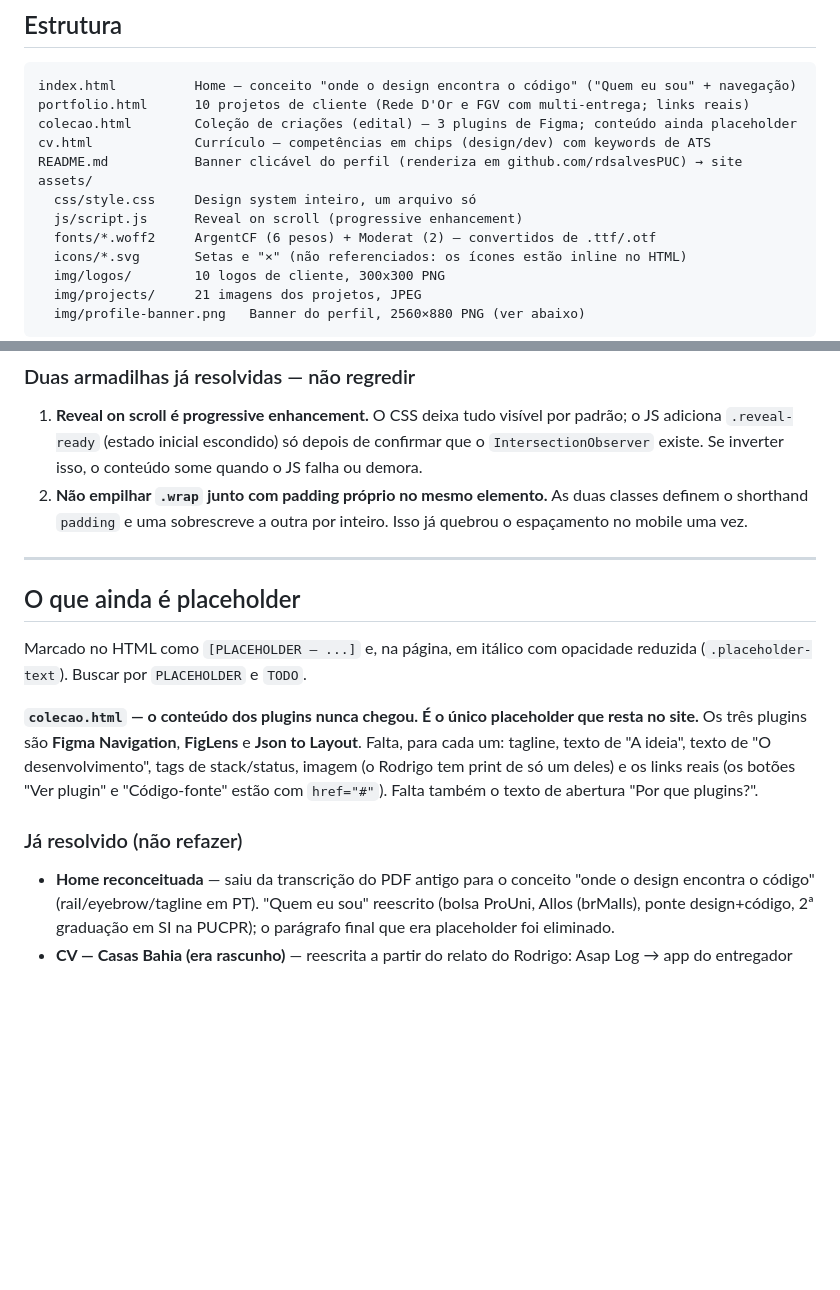
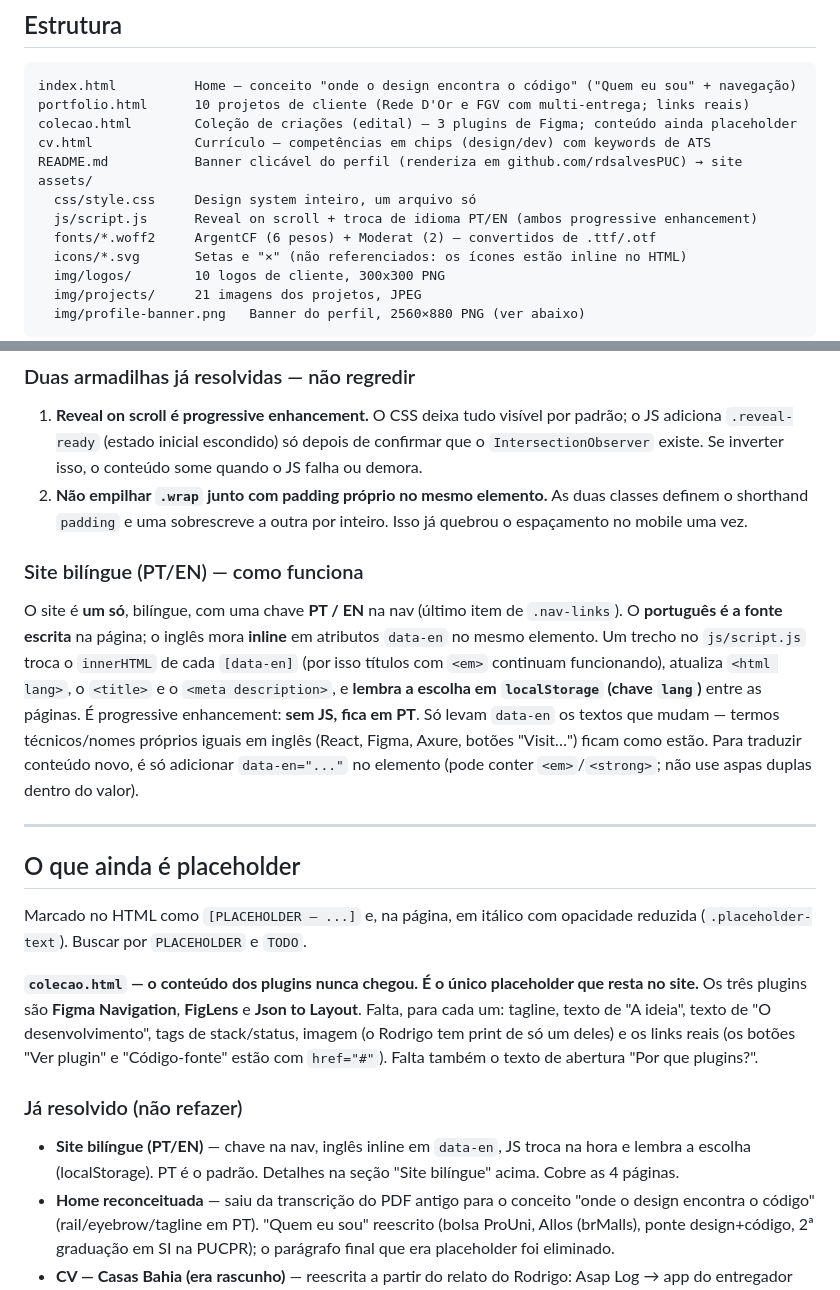
Before and after one commit to rdsalvesPUC/rdsalvesPUC, a Markdown page: CLAUDE.md, 2 parts joined by grey strips. GitHub-like rendering; blank space fills up the shorter version.

Commit message:
Docs: registra o site bilingue (PT/EN) no CLAUDE.md
Como funciona o mecanismo data-en + chave, e entra na lista de "ja resolvido".

Co-Authored-By: Claude Opus 4.8 <noreply@anthropic.com>

```diff
--- a/CLAUDE.md
+++ b/CLAUDE.md
@@ -49,7 +49,7 @@ cv.html             Currículo — competências em chips (design/dev) com keywo
 README.md           Banner clicável do perfil (renderiza em github.com/rdsalvesPUC) → site
 assets/
   css/style.css     Design system inteiro, um arquivo só
-  js/script.js      Reveal on scroll (progressive enhancement)
+  js/script.js      Reveal on scroll + troca de idioma PT/EN (ambos progressive enhancement)
   fonts/*.woff2     ArgentCF (6 pesos) + Moderat (2) — convertidos de .ttf/.otf
   icons/*.svg       Setas e "×" (não referenciados: os ícones estão inline no HTML)
   img/logos/        10 logos de cliente, 300x300 PNG
@@ -96,6 +96,19 @@ por `file://`.)
    classes definem o shorthand `padding` e uma sobrescreve a outra por inteiro.
    Isso já quebrou o espaçamento no mobile uma vez.
 
+### Site bilíngue (PT/EN) — como funciona
+
+O site é **um só**, bilíngue, com uma chave **PT / EN** na nav (último item de
+`.nav-links`). O **português é a fonte escrita** na página; o inglês mora **inline**
+em atributos `data-en` no mesmo elemento. Um trecho no `js/script.js` troca o
+`innerHTML` de cada `[data-en]` (por isso títulos com `<em>` continuam funcionando),
+atualiza `<html lang>`, o `<title>` e o `<meta description>`, e **lembra a escolha em
+`localStorage` (chave `lang`)** entre as páginas. É progressive enhancement: **sem JS,
+fica em PT**. Só levam `data-en` os textos que mudam — termos técnicos/nomes próprios
+iguais em inglês (React, Figma, Axure, botões "Visit…") ficam como estão. Para traduzir
+conteúdo novo, é só adicionar `data-en="..."` no elemento (pode conter `<em>`/`<strong>`;
+não use aspas duplas dentro do valor).
+
 ---
 
 ## O que ainda é placeholder
@@ -112,6 +125,9 @@ Falta também o texto de abertura "Por que plugins?".
 
 ### Já resolvido (não refazer)
 
+- **Site bilíngue (PT/EN)** — chave na nav, inglês inline em `data-en`, JS troca na
+  hora e lembra a escolha (localStorage). PT é o padrão. Detalhes na seção "Site
+  bilíngue" acima. Cobre as 4 páginas.
 - **Home reconceituada** — saiu da transcrição do PDF antigo para o conceito
   "onde o design encontra o código" (rail/eyebrow/tagline em PT). "Quem eu sou"
   reescrito (bolsa ProUni, Allos (brMalls), ponte design+código, 2ª graduação em
```
